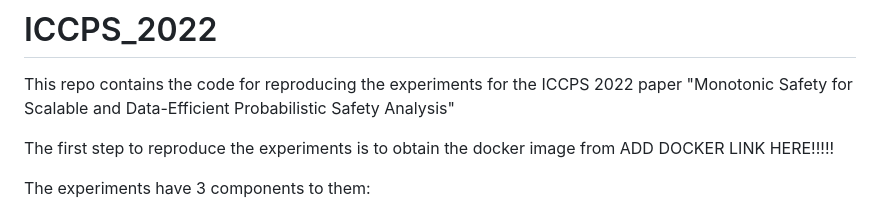
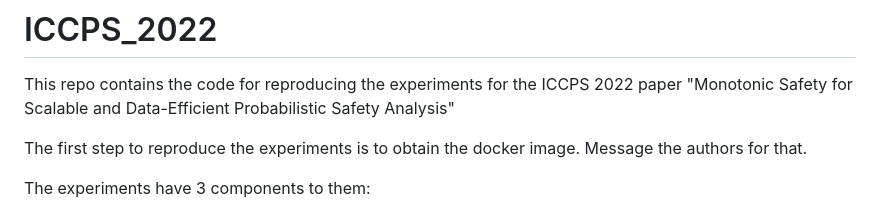
Before and after one commit to earnedkibbles58/ICCPS_2022_MoS, a Markdown page: README.md, the part around the change. Rendered like a GitHub page.

```diff
--- a/README.md
+++ b/README.md
@@ -6,7 +6,7 @@ Scalable and Data-Efficient Probabilistic Safety Analysis"
 
 
 
-The first step to reproduce the experiments is to obtain the docker image from ADD DOCKER LINK HERE!!!!!
+The first step to reproduce the experiments is to obtain the docker image. Message the authors for that.
 
 
 The experiments have 3 components to them:
```
